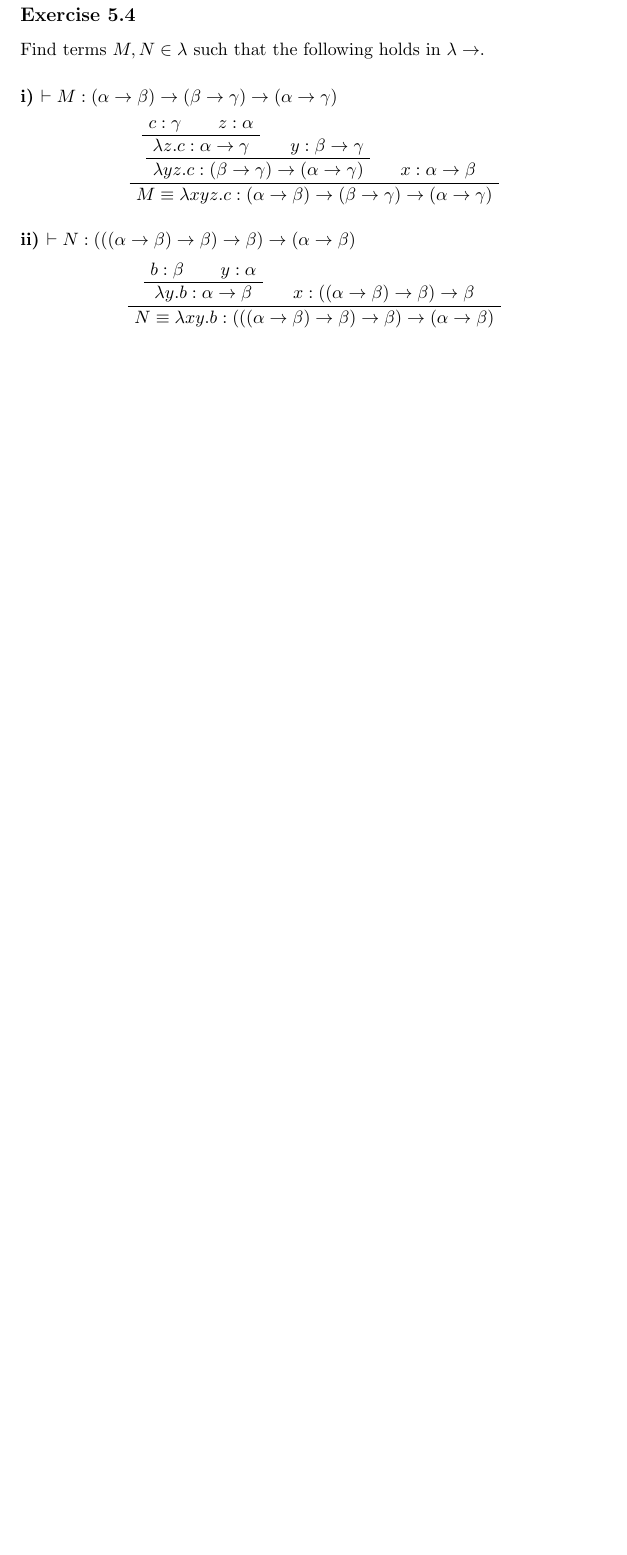
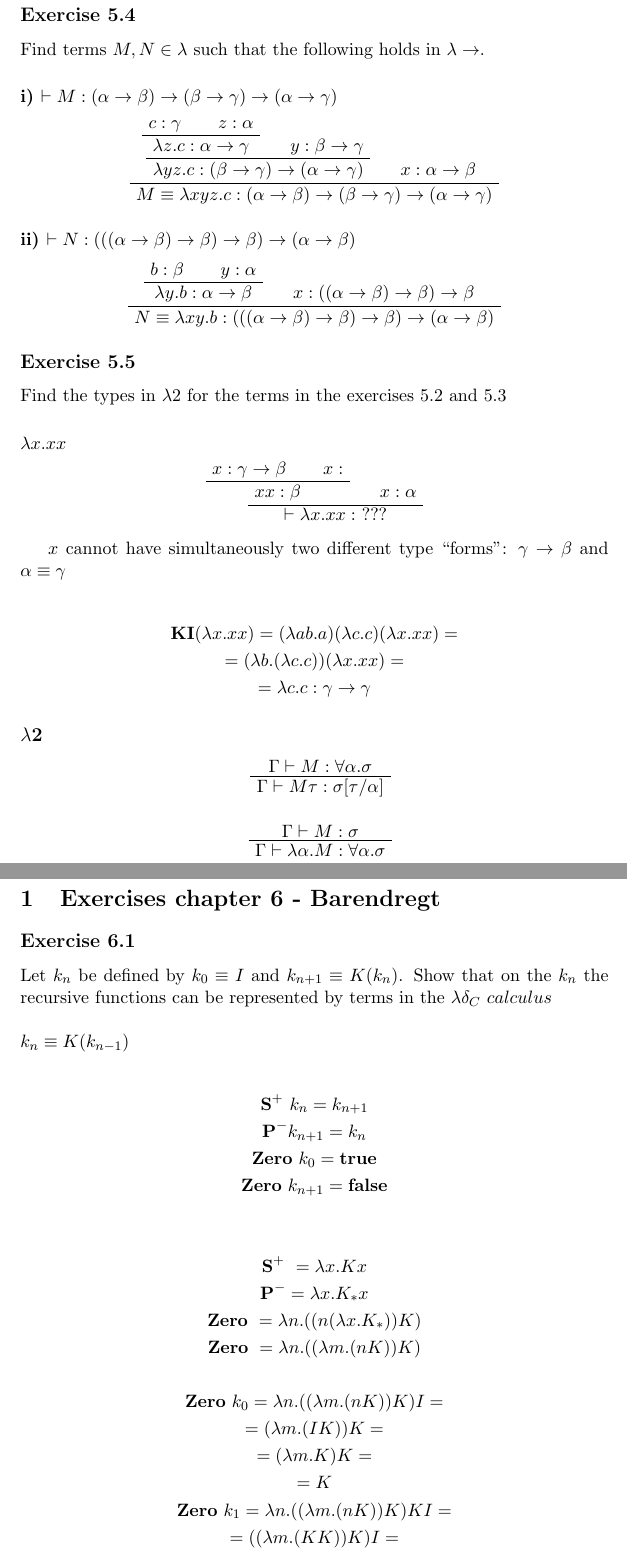
Before and after one commit to simonadebilio/lambda-calculus, a LaTeX document (lambda-calculus.tex): part of page 26 of 26 before the commit and two parts of pages 26 and 27 of 31 after it, the two joined at a grey line, cut so that both start at the same text, the shorter picture padded with empty space. Compiled offline with pdfLaTeX.

Commit message:
Add exercises chapter 6 Barendregt, add Add and Mult chapter 7
Ignore *.rkt~, add Factorial in Scheme

```diff
--- a/lambda-calculus.tex
+++ b/lambda-calculus.tex
@@ -1203,3 +1203,70 @@ Find terms $M,N \in \lambda$ such that the following holds in $\lambda \rightarr
 \DP
 \end{center}
 
+\subsection*{Exercise 5.5}
+Find the types in $\lambda 2$ for the terms in the exercises 5.2 and 5.3
+
+\subsubsection*{$\lambda x.xx$}
+
+\begin{center}
+\AxiomC{$x : \gamma \rightarrow \beta$} \AxiomC{$ x:  $}
+\BIC{$xx : \beta$}
+
+\AxiomC{$ x: \alpha$}
+\BIC{$\vdash \lambda x.xx :\ ???$}
+\DP
+\end{center}
+
+$x$ cannot have simultaneously two different type ``forms": $\gamma \rightarrow \beta$ and $\alpha \equiv \gamma$
+
+\begin{gather*}
+\mathbf{KI}(\lambda x.xx) = (\lambda ab.a) (\lambda c.c) (\lambda x.xx) = \\
+= (\lambda b.(\lambda c.c))(\lambda x.xx) = \\
+= \lambda c.c : \gamma \rightarrow \gamma
+\end{gather*}
+
+\subsection*{$\lambda$2}
+
+\begin{prooftree}
+\AxiomC{$\Gamma \vdash M : \forall \alpha . \sigma $}
+\UIC{$\Gamma \vdash M \tau : \sigma [\tau/ \alpha]$}
+\end{prooftree}
+
+\begin{prooftree}
+\AxiomC{$\Gamma \vdash M : \sigma $}
+\UIC{$\Gamma \vdash \lambda \alpha . M : \forall \alpha . \sigma$}
+\end{prooftree}
+
+\section{Exercises chapter 6 - Barendregt}
+\subsection*{Exercise 6.1}
+Let $k_n$ be defined by $k_0 \equiv I$ and $k_{n+1} \equiv K(k_n)$. Show that on the $k_n$ the recursive functions can be represented by terms in the $\lambda \delta_C\ calculus$\\
+\\
+$k_n \equiv K(k_{n-1})$
+
+\begin{gather*}
+\mathbf{S^+}\ k_n = k_{n + 1} \\
+\mathbf{P^-} k_{n + 1} = k_n \\
+\mathbf{Zero}\ k_0 = \mathbf{true} \\
+\mathbf{Zero}\ k_{n + 1} = \mathbf{false}
+\end{gather*}
+
+\begin{gather*}
+\mathbf{S^+}\ = \lambda x. Kx \\
+\mathbf{P^-} = \lambda x. K_*x \\
+\mathbf{Zero}\ = \lambda n. ((n (\lambda x.K_*)) K) \\
+\mathbf{Zero}\ = \lambda n.((\lambda m. (n K)) K) \\
+\\
+\mathbf{Zero}\ k_0 = \lambda n.((\lambda m. (n K)) K) I = \\
+= (\lambda m. (I K)) K = \\
+= (\lambda m. K) K = \\
+= K \\
+\mathbf{Zero}\ k_1 = \lambda n.((\lambda m. (n K)) K) KI = \\
+= ((\lambda m. (K K)) K)I = \\
+= (\lambda m. (K K)) I = \\
+\\
+\mathbf{Zero}\ = \lambda n.n T \\
+\mathbf{Zero}\ k_0 = (\lambda n.n T) I = \\
+= I T = T \\
+\mathbf{Zero}\ = (\lambda n.n T)KI = \\
+= K T I = T \\
+\end{gather*}
```
Also changed, not shown: lambda-calculus.tex (126 more changed lines), 2 other files.
